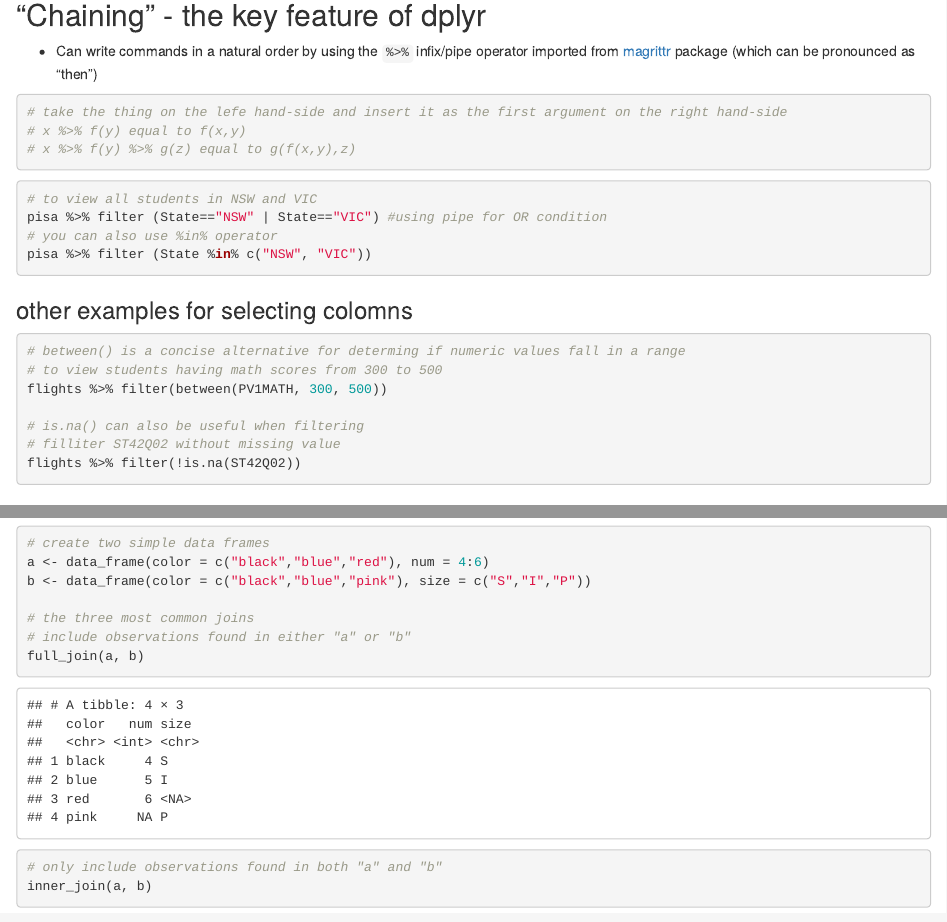
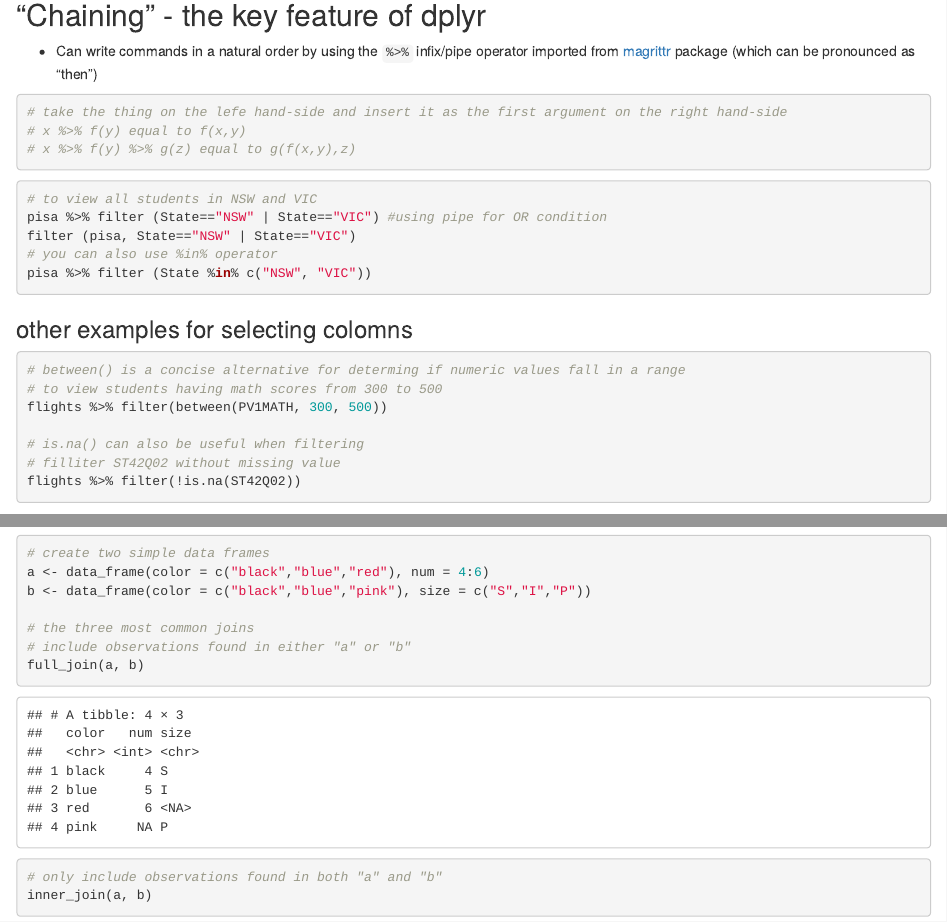
Before and after one commit to JiesiGuo/IPPE_Rcourse, an R Markdown document (dplyr_introduction/Readme.Rmd): the page in a window 1100 px wide, from 1490 px down, and a second part further down, joined at a grey line. Rendered offline with R 4.5, knitr and Pandoc, with nearby package versions; some code elsewhere in the file could not run offline.

Commit message:
add pine info

````diff
--- a/dplyr_introduction/Readme.Rmd
+++ b/dplyr_introduction/Readme.Rmd
@@ -86,6 +86,7 @@ filter(pisa, Schtype==1, State=="NSW") # using comma or ampersand to represent A
 ```{r eval=FALSE}
 # to view all students in NSW and VIC
 pisa %>% filter (State=="NSW" | State=="VIC") #using pipe for OR condition
+filter (pisa, State=="NSW" | State=="VIC")
 # you can also use %in% operator
 pisa %>% filter (State %in% c("NSW", "VIC"))
 ```
````
Also changed, not shown: dplyr_introduction/dplyr_Jiesi.Rmd (+1 -0 lines), dplyr_introduction/dplyr_Jiesi.html, 1 other file.
